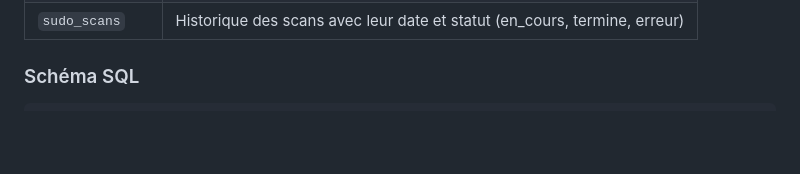
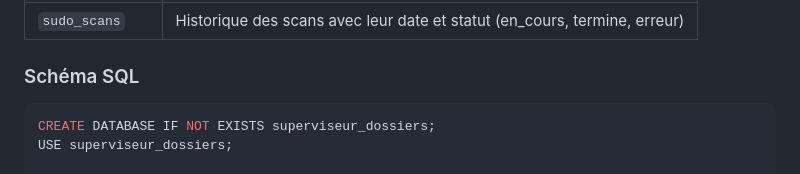
Before and after one commit to Pierddev/SuperviseurDossiers, a Markdown page: README.md, the part around the change. Drawn GitHub-style; blank space fills up the shorter version.

````diff
--- a/README.md
+++ b/README.md
@@ -30,6 +30,9 @@ Le script utilise 3 tables :
 ### Schéma SQL
 
 ```sql
+CREATE DATABASE IF NOT EXISTS superviseur_dossiers;
+USE superviseur_dossiers;
+
 CREATE TABLE IF NOT EXISTS sudo_dossiers (
   id_dossier INT NOT NULL AUTO_INCREMENT,
   dossier_chemin VARCHAR(300) NOT NULL,
````
